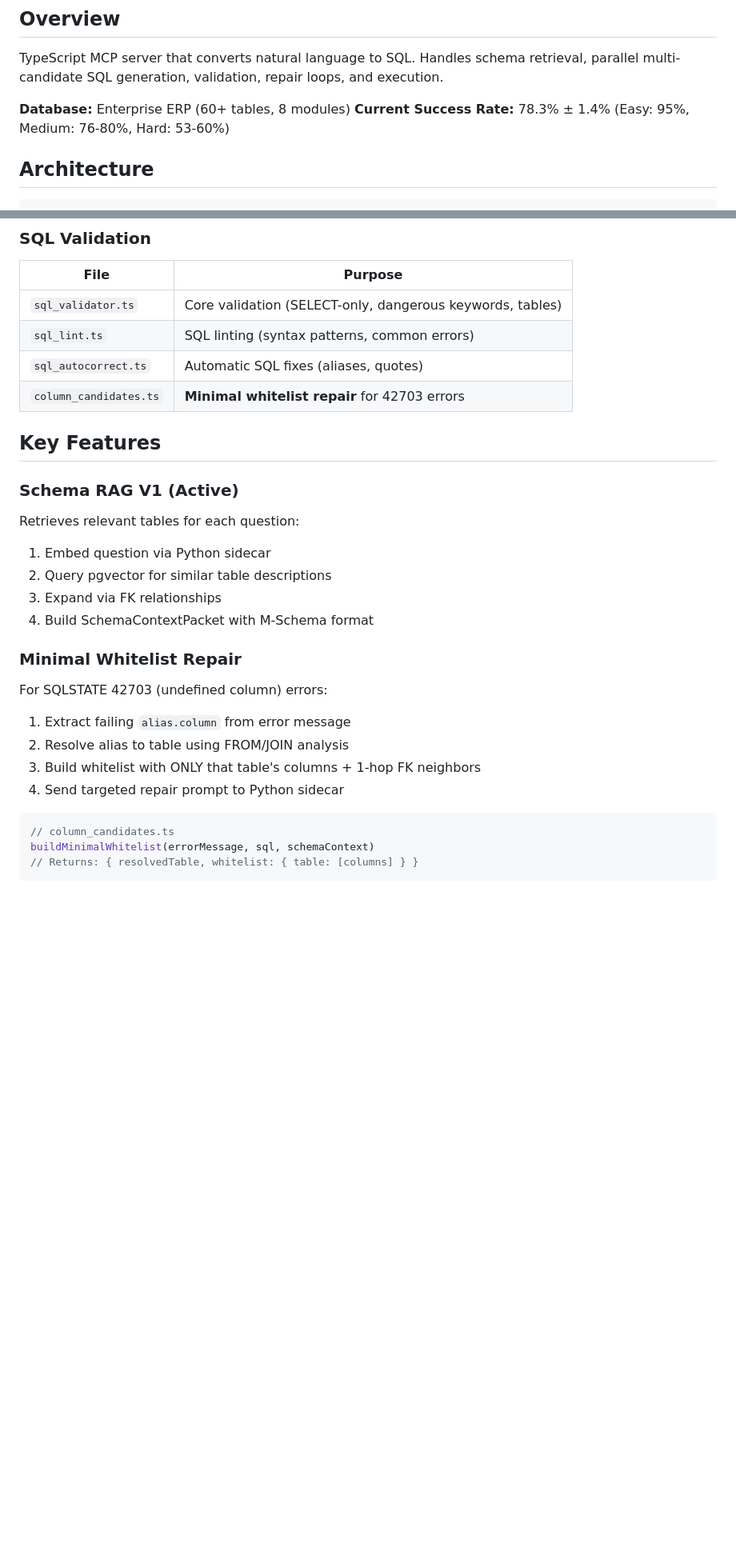
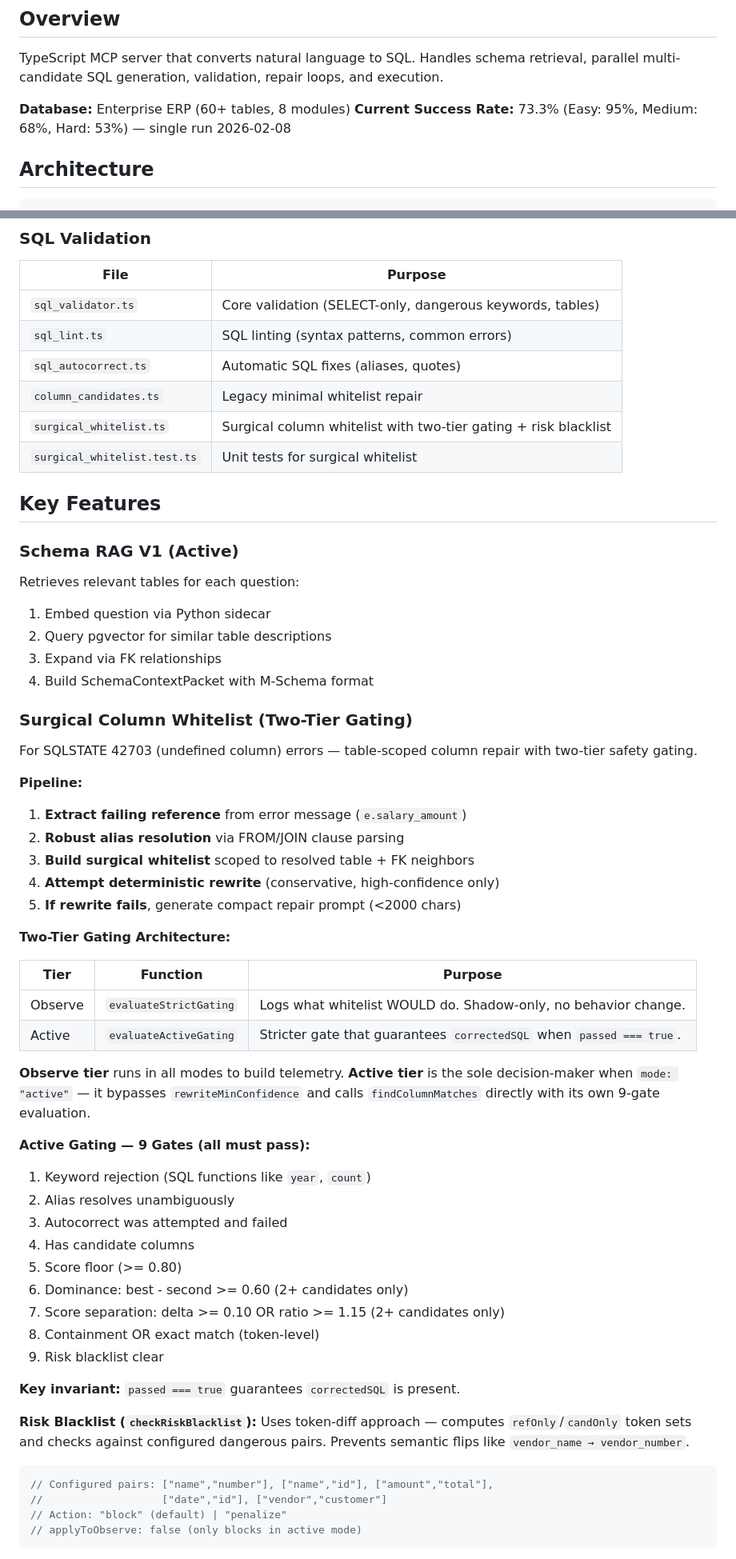
Before and after one commit to noah-collins1/NL2SQL, a Markdown page: mcp-server-nl2sql/src/CLAUDE.md, 2 parts joined by grey strips. Shown at 80% size. Drawn GitHub-style; blank space fills up the shorter version.

````diff
--- a/mcp-server-nl2sql/src/CLAUDE.md
+++ b/mcp-server-nl2sql/src/CLAUDE.md
@@ -7,7 +7,7 @@
 TypeScript MCP server that converts natural language to SQL. Handles schema retrieval, parallel multi-candidate SQL generation, validation, repair loops, and execution.
 
 **Database:** Enterprise ERP (60+ tables, 8 modules)
-**Current Success Rate:** 78.3% ± 1.4% (Easy: 95%, Medium: 76-80%, Hard: 53-60%)
+**Current Success Rate:** 73.3% (Easy: 95%, Medium: 68%, Hard: 53%) — single run 2026-02-08
 
 ## Architecture
 
@@ -60,7 +60,9 @@ User Question
 | `sql_validator.ts` | Core validation (SELECT-only, dangerous keywords, tables) |
 | `sql_lint.ts` | SQL linting (syntax patterns, common errors) |
 | `sql_autocorrect.ts` | Automatic SQL fixes (aliases, quotes) |
-| `column_candidates.ts` | **Minimal whitelist repair** for 42703 errors |
+| `column_candidates.ts` | Legacy minimal whitelist repair |
+| `surgical_whitelist.ts` | Surgical column whitelist with two-tier gating + risk blacklist |
+| `surgical_whitelist.test.ts` | Unit tests for surgical whitelist |
 
 ## Key Features
 
@@ -72,16 +74,45 @@ Retrieves relevant tables for each question:
 3. Expand via FK relationships
 4. Build SchemaContextPacket with M-Schema format
 
-### Minimal Whitelist Repair
+### Surgical Column Whitelist (Two-Tier Gating)
 
-For SQLSTATE 42703 (undefined column) errors:
-1. Extract failing `alias.column` from error message
-2. Resolve alias to table using FROM/JOIN analysis
-3. Build whitelist with ONLY that table's columns + 1-hop FK neighbors
-4. Send targeted repair prompt to Python sidecar
+For SQLSTATE 42703 (undefined column) errors — table-scoped column repair with two-tier safety gating.
+
+**Pipeline:**
+1. **Extract failing reference** from error message (`e.salary_amount`)
+2. **Robust alias resolution** via FROM/JOIN clause parsing
+3. **Build surgical whitelist** scoped to resolved table + FK neighbors
+4. **Attempt deterministic rewrite** (conservative, high-confidence only)
+5. **If rewrite fails**, generate compact repair prompt (<2000 chars)
+
+**Two-Tier Gating Architecture:**
+
+| Tier | Function | Purpose |
+|------|----------|---------|
+| Observe | `evaluateStrictGating` | Logs what whitelist WOULD do. Shadow-only, no behavior change. |
+| Active | `evaluateActiveGating` | Stricter gate that guarantees `correctedSQL` when `passed === true`. |
+
+**Observe tier** runs in all modes to build telemetry. **Active tier** is the sole decision-maker when `mode: "active"` — it bypasses `rewriteMinConfidence` and calls `findColumnMatches` directly with its own 9-gate evaluation.
+
+**Active Gating — 9 Gates (all must pass):**
+1. Keyword rejection (SQL functions like `year`, `count`)
+2. Alias resolves unambiguously
+3. Autocorrect was attempted and failed
+4. Has candidate columns
+5. Score floor (>= 0.80)
+6. Dominance: best - second >= 0.60 (2+ candidates only)
+7. Score separation: delta >= 0.10 OR ratio >= 1.15 (2+ candidates only)
+8. Containment OR exact match (token-level)
+9. Risk blacklist clear
+
+**Key invariant:** `passed === true` guarantees `correctedSQL` is present.
+
+**Risk Blacklist (`checkRiskBlacklist`):**
+Uses token-diff approach — computes `refOnly`/`candOnly` token sets and checks against configured dangerous pairs. Prevents semantic flips like `vendor_name → vendor_number`.
 
 ```typescript
-// column_candidates.ts
-buildMinimalWhitelist(errorMessage, sql, schemaContext)
-// Returns: { resolvedTable, whitelist: { table: [columns] } }
+// Configured pairs: ["name","number"], ["name","id"], ["amount","total"],
+//                   ["date","id"], ["vendor","customer"]
+// Action: "block" (default) | "penalize"
+// applyToObserve: false (only blocks in active mode)
 ```
````
Also changed, not shown: other parts of mcp-server-nl2sql/src/CLAUDE.md (+93 -43 lines).
